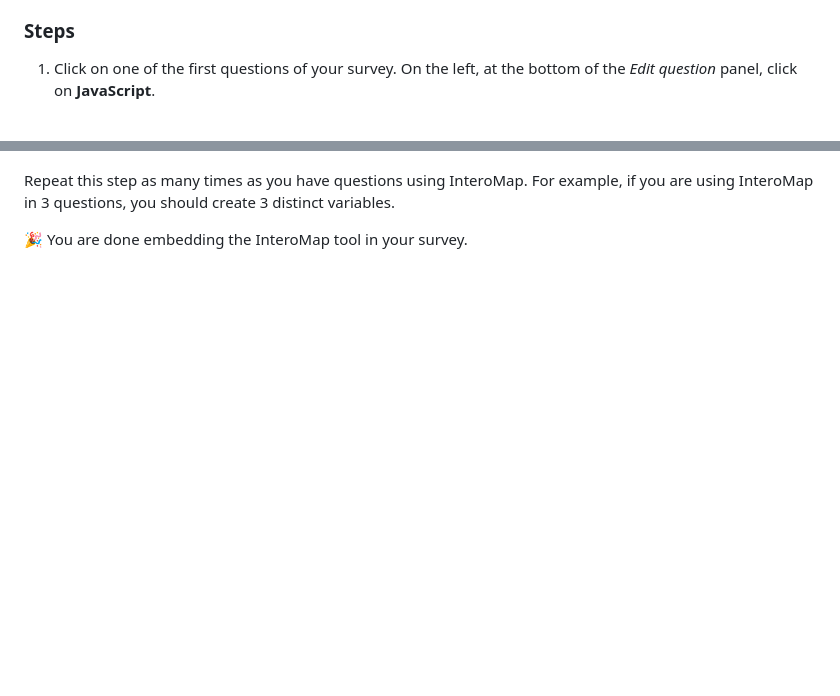
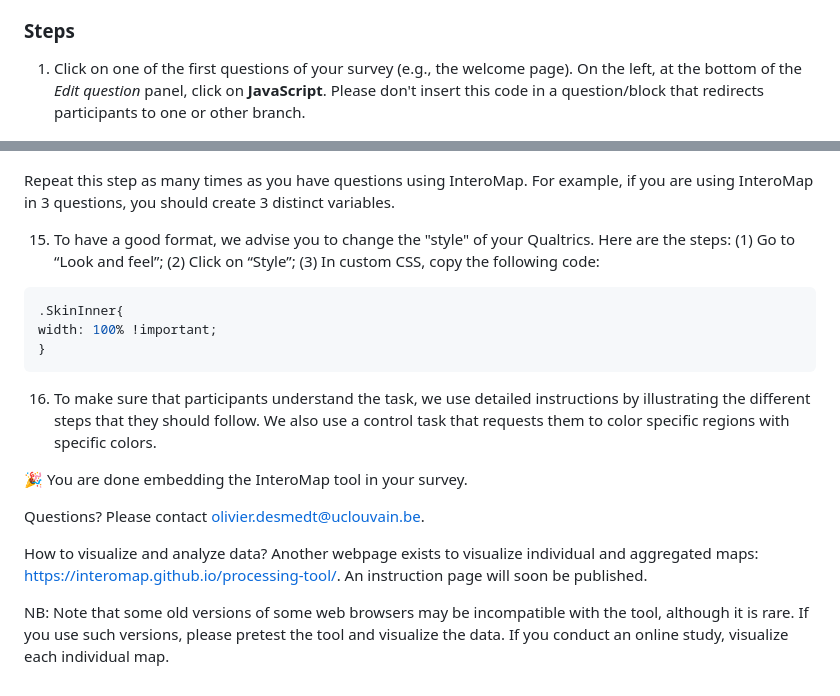
Before and after one commit to interomap/interomap-dist, a Markdown page: README.md, 2 parts joined by grey strips. Rendered like a GitHub page; blank space fills up the shorter version.

````diff
--- a/README.md
+++ b/README.md
@@ -25,8 +25,9 @@ use another variable that we could name `question4data` for example.
 
 ### Steps
 
-1. Click on one of the first questions of your survey. On the left, at
-the bottom of the _Edit question_ panel, click on **JavaScript**.
+1. Click on one of the first questions of your survey (e.g., the welcome page). On the left, at
+the bottom of the _Edit question_ panel, click on **JavaScript**. Please don't insert this code
+in a question/block that redirects participants to one or other branch.
 
 ![Qualtrics - JavaScript](images/getting_started_qualtrics_7.png)
 
@@ -119,4 +120,28 @@ Click on **Apply** to save your changes.
 Repeat this step as many times as you have questions using InteroMap. For example,
 if you are using InteroMap in 3 questions, you should create 3 distinct variables.
 
+15. To have a good format, we advise you to change the "style" of your Qualtrics.
+Here are the steps: (1) Go to “Look and feel”; (2) Click on “Style”; (3) In custom CSS,
+copy the following code:
+
+```css
+.SkinInner{
+width: 100% !important;
+}
+```
+16. To make sure that participants understand the task, we use detailed instructions
+by illustrating the different steps that they should follow. We also use a control
+task that requests them to color specific regions with specific colors.
+
 :tada: You are done embedding the InteroMap tool in your survey.
+
+Questions?
+Please contact olivier.desmedt@uclouvain.be.
+
+How to visualize and analyze data?
+Another webpage exists to visualize individual and aggregated maps:
+https://interomap.github.io/processing-tool/. An instruction page will soon be published.
+
+NB: Note that some old versions of some web browsers may be incompatible with the
+tool, although it is rare. If you use such versions, please pretest the tool and
+visualize the data. If you conduct an online study, visualize each individual map.
````
